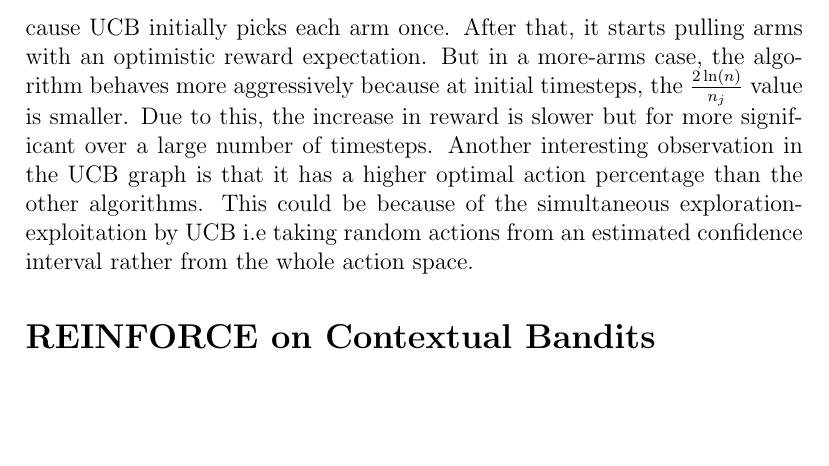
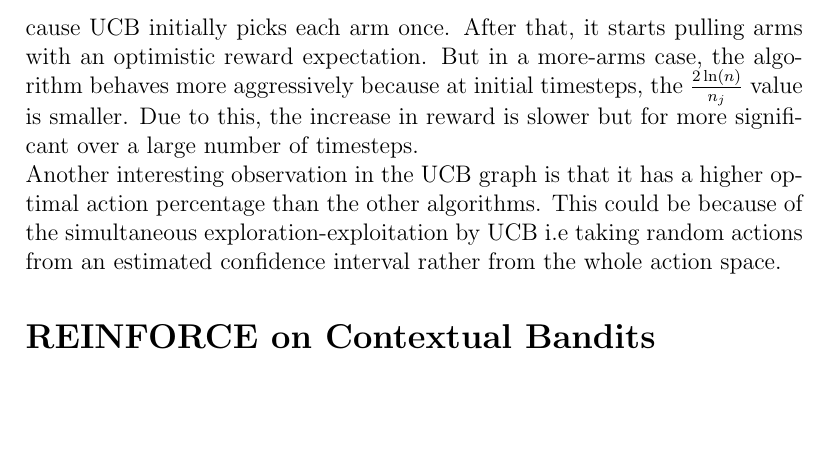
Before and after one commit to ajaysub110/RLin200Lines, a LaTeX document (bandit/report/bandit-report.tex): part of page 8 of 9, cut so that both start at the same text. Compiled offline with pdfLaTeX.

Commit message:
Minor fix

```diff
--- a/bandit/report/bandit-report.tex
+++ b/bandit/report/bandit-report.tex
@@ -94,7 +94,7 @@ As the number of arms increases, the trained bandits perform much better (on ave
 The effect discussed above is prevalent in softmax too. But since the softmax distribution biases us towards picking a better arm even in the few-arms case, the effect of more arms is not as pronounced.
 
 \subsection{UCB-1}
-The trend seen in the UCB case is quite different from the other algorithms. In the first 1000 (number of arms) timesteps, it averages a reward of 0 because UCB initially picks each arm once. After that, it starts pulling arms with an optimistic reward expectation. But in a more-arms case, the algorithm behaves more aggressively because at initial timesteps, the $\frac{2\ln(n)}{n_j}$ value is smaller. Due to this, the increase in reward is slower but for more significant over a large number of timesteps.
+The trend seen in the UCB case is quite different from the other algorithms. In the first 1000 (number of arms) timesteps, it averages a reward of 0 because UCB initially picks each arm once. After that, it starts pulling arms with an optimistic reward expectation. But in a more-arms case, the algorithm behaves more aggressively because at initial timesteps, the $\frac{2\ln(n)}{n_j}$ value is smaller. Due to this, the increase in reward is slower but for more significant over a large number of timesteps.\\
 Another interesting observation in the UCB graph is that it has a higher optimal action percentage than the other algorithms. This could be because of the simultaneous exploration-exploitation by UCB i.e taking random actions from an estimated confidence interval rather from the whole action space.
 
 \section{REINFORCE on Contextual Bandits}
```
Also changed, not shown: bandit/report/bandit-report.pdf, 2 other files.
